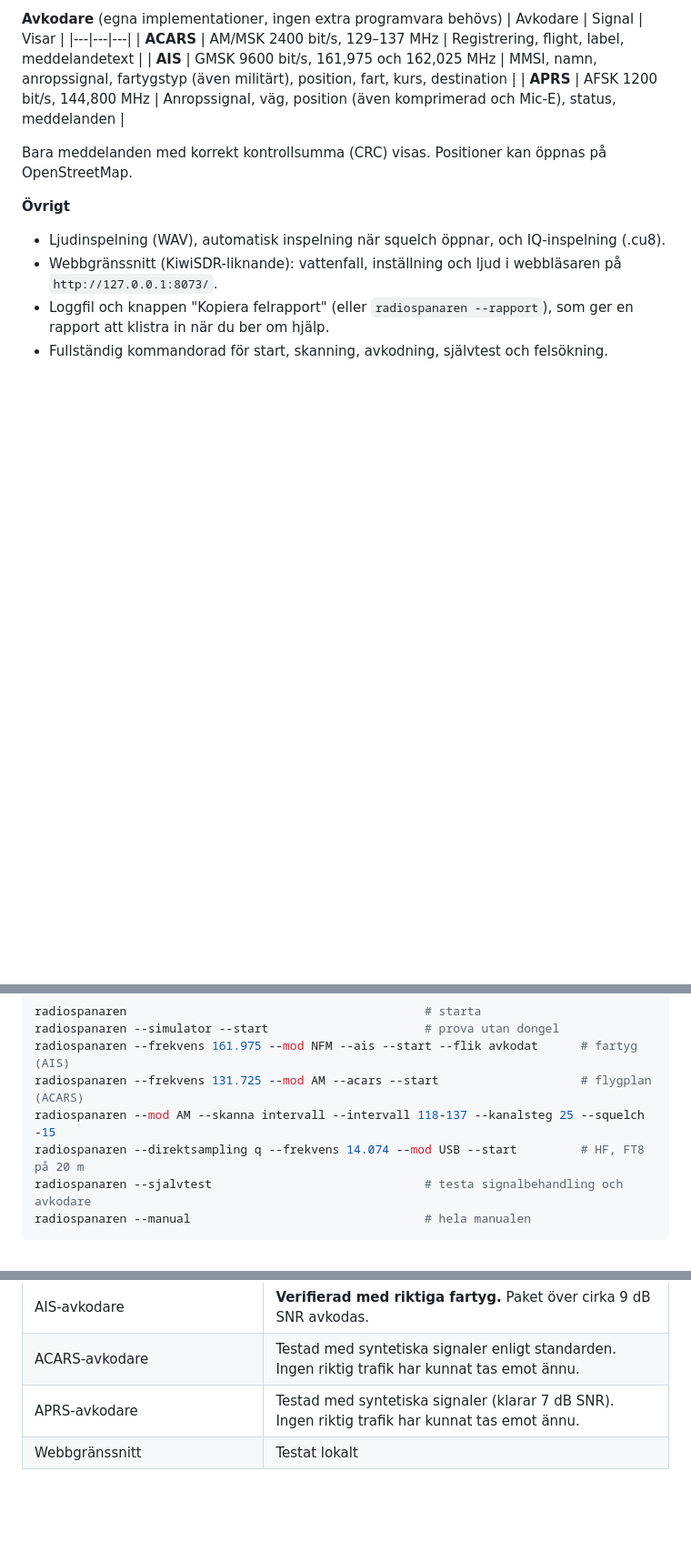
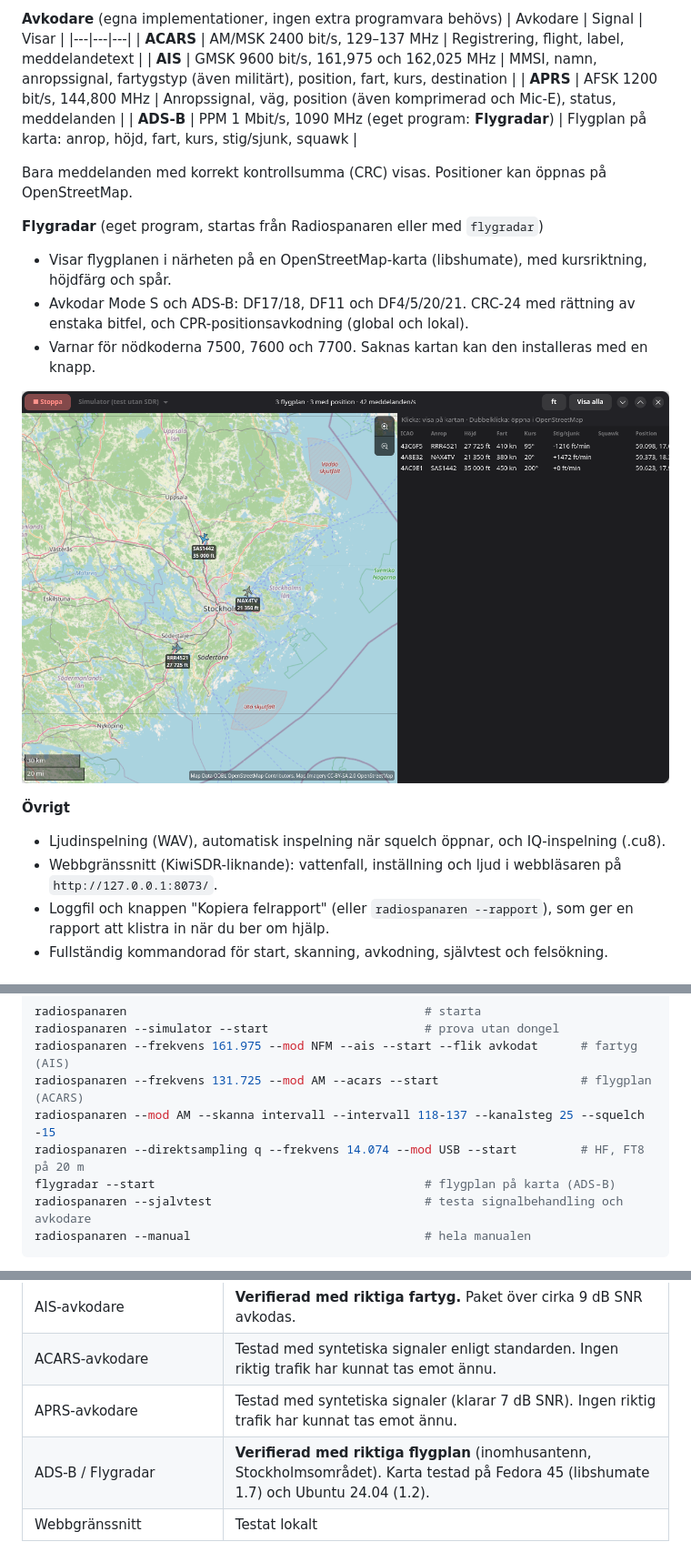
Before and after one commit to EriHil/radiospanaren-beta-v2, a Markdown page: README.md, 3 parts joined by grey strips. Shown at 91% size. GitHub-like rendering; pictures changed too: docs/bilder/flygradar.png (added); blank space fills up the shorter version.

````diff
--- a/README.md
+++ b/README.md
@@ -35,8 +35,16 @@ Radiospanaren gör en billig RTL-SDR-dongel till en komplett mottagarstation med
 | **ACARS** | AM/MSK 2400 bit/s, 129–137 MHz | Registrering, flight, label, meddelandetext |
 | **AIS** | GMSK 9600 bit/s, 161,975 och 162,025 MHz | MMSI, namn, anropssignal, fartygstyp (även militärt), position, fart, kurs, destination |
 | **APRS** | AFSK 1200 bit/s, 144,800 MHz | Anropssignal, väg, position (även komprimerad och Mic-E), status, meddelanden |
+| **ADS-B** | PPM 1 Mbit/s, 1090 MHz (eget program: **Flygradar**) | Flygplan på karta: anrop, höjd, fart, kurs, stig/sjunk, squawk |
 
 Bara meddelanden med korrekt kontrollsumma (CRC) visas. Positioner kan öppnas på OpenStreetMap.
+
+**Flygradar** (eget program, startas från Radiospanaren eller med `flygradar`)
+- Visar flygplanen i närheten på en OpenStreetMap-karta (libshumate), med kursriktning, höjdfärg och spår.
+- Avkodar Mode S och ADS-B: DF17/18, DF11 och DF4/5/20/21. CRC-24 med rättning av enstaka bitfel, och CPR-positionsavkodning (global och lokal).
+- Varnar för nödkoderna 7500, 7600 och 7700. Saknas kartan kan den installeras med en knapp.
+
+![Flygradar](docs/bilder/flygradar.png)
 
 **Övrigt**
 - Ljudinspelning (WAV), automatisk inspelning när squelch öppnar, och IQ-inspelning (.cu8).
@@ -77,6 +85,7 @@ radiospanaren --frekvens 161.975 --mod NFM --ais --start --flik avkodat      # f
 radiospanaren --frekvens 131.725 --mod AM --acars --start                    # flygplan (ACARS)
 radiospanaren --mod AM --skanna intervall --intervall 118-137 --kanalsteg 25 --squelch -15
 radiospanaren --direktsampling q --frekvens 14.074 --mod USB --start         # HF, FT8 på 20 m
+flygradar --start                                      # flygplan på karta (ADS-B)
 radiospanaren --sjalvtest                              # testa signalbehandling och avkodare
 radiospanaren --manual                                 # hela manualen
 ```
@@ -100,6 +109,7 @@ Testat på Fedora 45 (KDE) med en Nooelec NESDR SMArt v5 (R820T) och i en ren Ub
 | AIS-avkodare | **Verifierad med riktiga fartyg.** Paket över cirka 9 dB SNR avkodas. |
 | ACARS-avkodare | Testad med syntetiska signaler enligt standarden. Ingen riktig trafik har kunnat tas emot ännu. |
 | APRS-avkodare | Testad med syntetiska signaler (klarar 7 dB SNR). Ingen riktig trafik har kunnat tas emot ännu. |
+| ADS-B / Flygradar | **Verifierad med riktiga flygplan** (inomhusantenn, Stockholmsområdet). Karta testad på Fedora 45 (libshumate 1.7) och Ubuntu 24.04 (1.2). |
 | Webbgränssnitt | Testat lokalt |
 
 - Mottagarfönstret är cirka 1,2 MHz brett, så avkodarna fungerar för ett band i taget.
````
Also changed, not shown: docs/ÄNDRINGSLOGG.md (+15 -0 lines), 5 other files.
